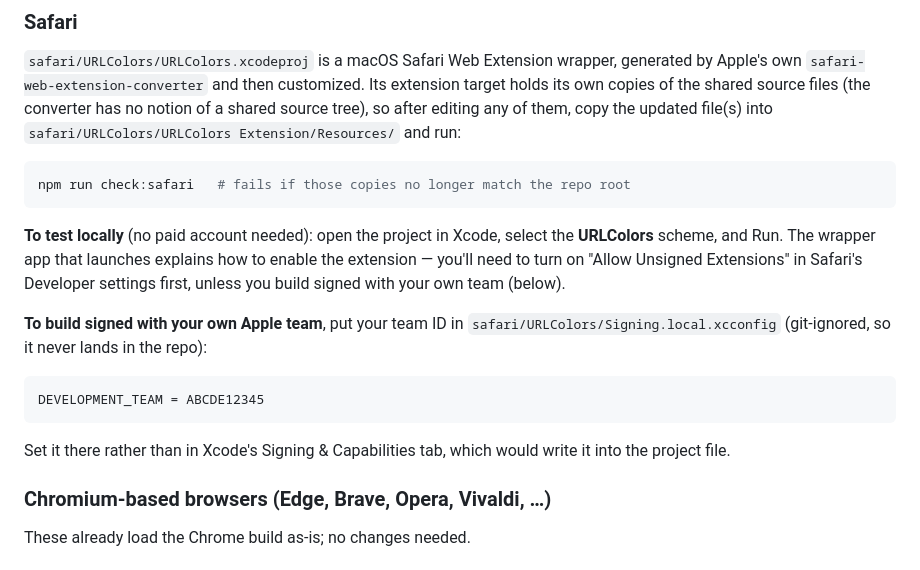
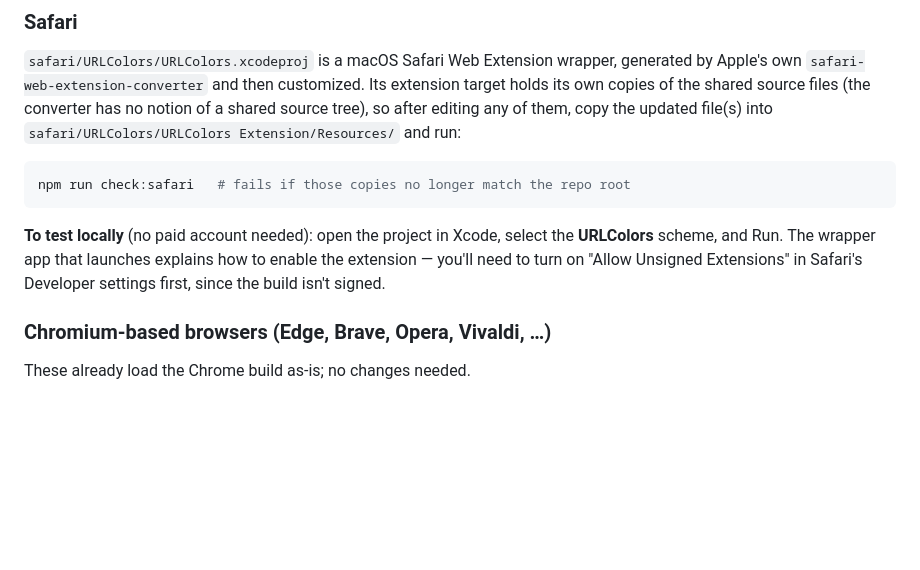
Before and after one commit to fej-snikduj/URLColors, a Markdown page: README.md, the part around the change. Drawn GitHub-style; blank space fills up the shorter version.

Commit message:
Drop the signing section from the README
Testing the Safari build needs no Apple team (just Allow Unsigned
Extensions), and the Signing.xcconfig comment already explains the local
team file for the one person who distributes it.

Co-Authored-By: Claude Sonnet 5.5 <noreply@anthropic.com>

````diff
--- a/README.md
+++ b/README.md
@@ -47,16 +47,7 @@ npm run check:safari   # fails if those copies no longer match the repo root
 
 **To test locally** (no paid account needed): open the project in Xcode, select the **URLColors** scheme, and Run.
 The wrapper app that launches explains how to enable the extension — you'll need to turn on "Allow Unsigned
-Extensions" in Safari's Developer settings first, unless you build signed with your own team (below).
-
-**To build signed with your own Apple team**, put your team ID in `safari/URLColors/Signing.local.xcconfig`
-(git-ignored, so it never lands in the repo):
-
-```
-DEVELOPMENT_TEAM = ABCDE12345
-```
-
-Set it there rather than in Xcode's Signing & Capabilities tab, which would write it into the project file.
+Extensions" in Safari's Developer settings first, since the build isn't signed.
 
 ### Chromium-based browsers (Edge, Brave, Opera, Vivaldi, …)
 
````
